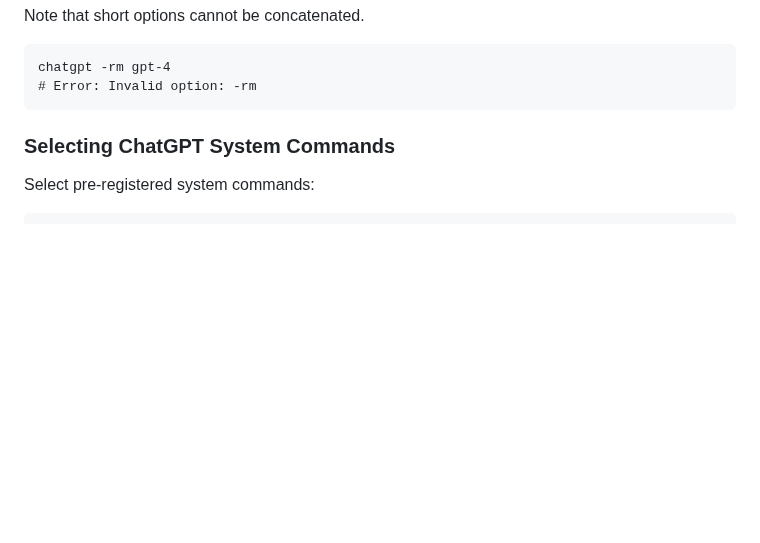
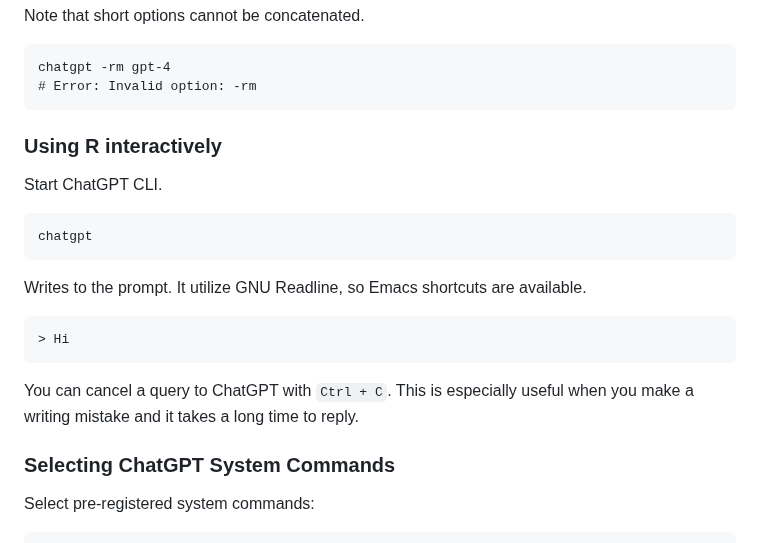
Before and after one commit to kojix2/chatgpt-cli, a Markdown page: README.md, the part around the change. Rendered like a GitHub page; blank space fills up the shorter version.

````diff
--- a/README.md
+++ b/README.md
@@ -74,6 +74,22 @@ Note that short options cannot be concatenated.
 chatgpt -rm gpt-4
 # Error: Invalid option: -rm
 ```
+
+### Using R interactively
+
+Start ChatGPT CLI.
+
+```
+chatgpt
+```
+
+Writes to the prompt. It utilize GNU Readline, so Emacs shortcuts are available.
+
+```
+> Hi
+```
+
+You can cancel a query to ChatGPT with `Ctrl + C`. This is especially useful when you make a writing mistake and it takes a long time to reply.
 
 ### Selecting ChatGPT System Commands
 
````
